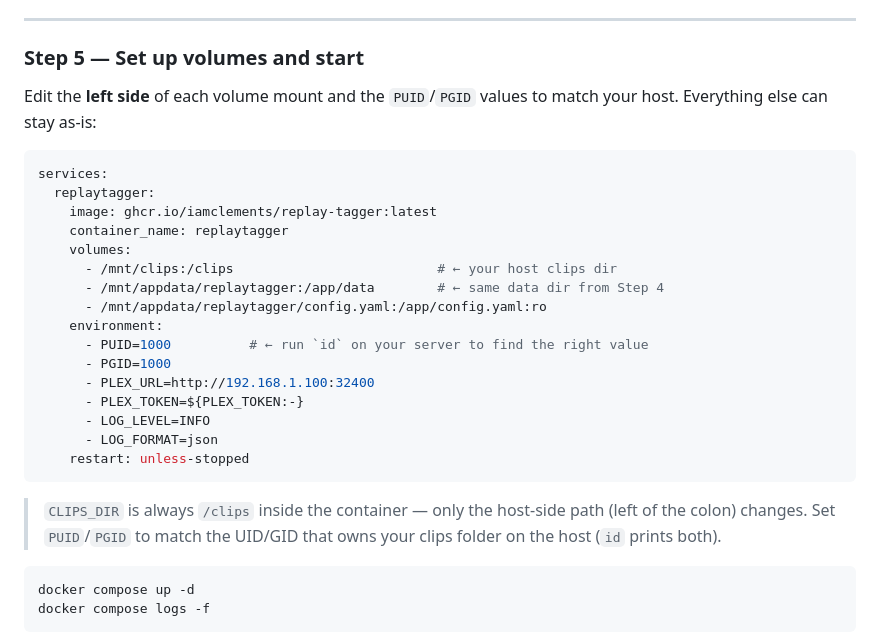
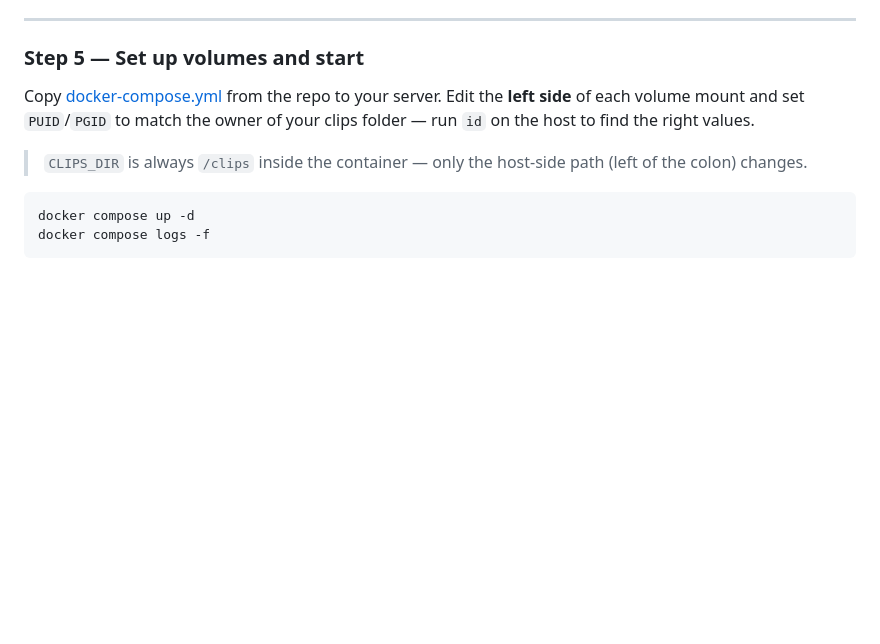
Before and after one commit to iamclements/replay-tagger, a Markdown page: README.md, the part around one of its changes. GitHub-like rendering; blank space fills up the shorter version.

Commit message:
docs: left-align logo, link to docker-compose instead of embedding

````diff
--- a/README.md
+++ b/README.md
@@ -177,28 +176,9 @@ Inside the container the token is at `/app/data/plex_token`; on the host that's
 
 ### Step 5 — Set up volumes and start
 
-Edit the **left side** of each volume mount and the `PUID`/`PGID` values to match your host. Everything else can stay as-is:
+Copy [docker-compose.yml](docker-compose.yml) from the repo to your server. Edit the **left side** of each volume mount and set `PUID`/`PGID` to match the owner of your clips folder — run `id` on the host to find the right values.
 
-```yaml
-services:
-  replaytagger:
-    image: ghcr.io/iamclements/replay-tagger:latest
-    container_name: replaytagger
-    volumes:
-      - /mnt/clips:/clips                          # ← your host clips dir
-      - /mnt/appdata/replaytagger:/app/data        # ← same data dir from Step 4
-      - /mnt/appdata/replaytagger/config.yaml:/app/config.yaml:ro
-    environment:
-      - PUID=1000          # ← run `id` on your server to find the right value
-      - PGID=1000
-      - PLEX_URL=http://192.168.1.100:32400
-      - PLEX_TOKEN=${PLEX_TOKEN:-}
-      - LOG_LEVEL=INFO
-      - LOG_FORMAT=json
-    restart: unless-stopped
-```
-
-> `CLIPS_DIR` is always `/clips` inside the container — only the host-side path (left of the colon) changes. Set `PUID`/`PGID` to match the UID/GID that owns your clips folder on the host (`id` prints both).
+> `CLIPS_DIR` is always `/clips` inside the container — only the host-side path (left of the colon) changes.
 
 ```bash
 docker compose up -d
````
Also changed, not shown: other parts of README.md (+4 -5 lines).
